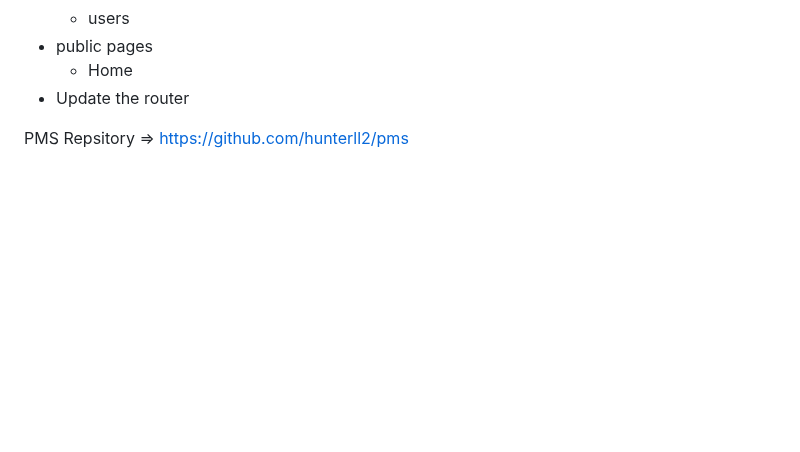
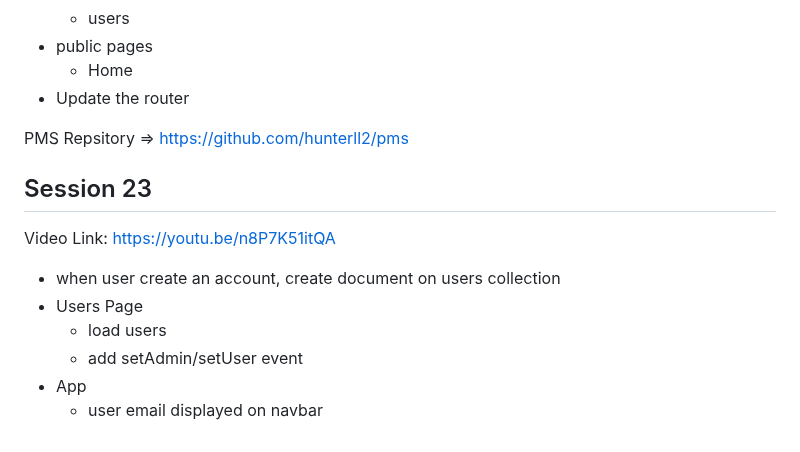
Before and after one commit to hunterll2/html-css-js, a Markdown page: README.md, the part around the change. Drawn GitHub-style; blank space fills up the shorter version.

Commit message:
Session 23

```diff
--- a/README.md
+++ b/README.md
@@ -191,3 +191,14 @@ Video Link: https://youtu.be/o_cpKZInN78
 - Update the router
 
 PMS Repsitory => https://github.com/hunterll2/pms
+
+## Session 23
+
+Video Link: https://youtu.be/n8P7K51itQA
+
+- when user create an account, create document on users collection
+- Users Page
+  - load users
+  - add setAdmin/setUser event
+- App
+  - user email displayed on navbar
```
